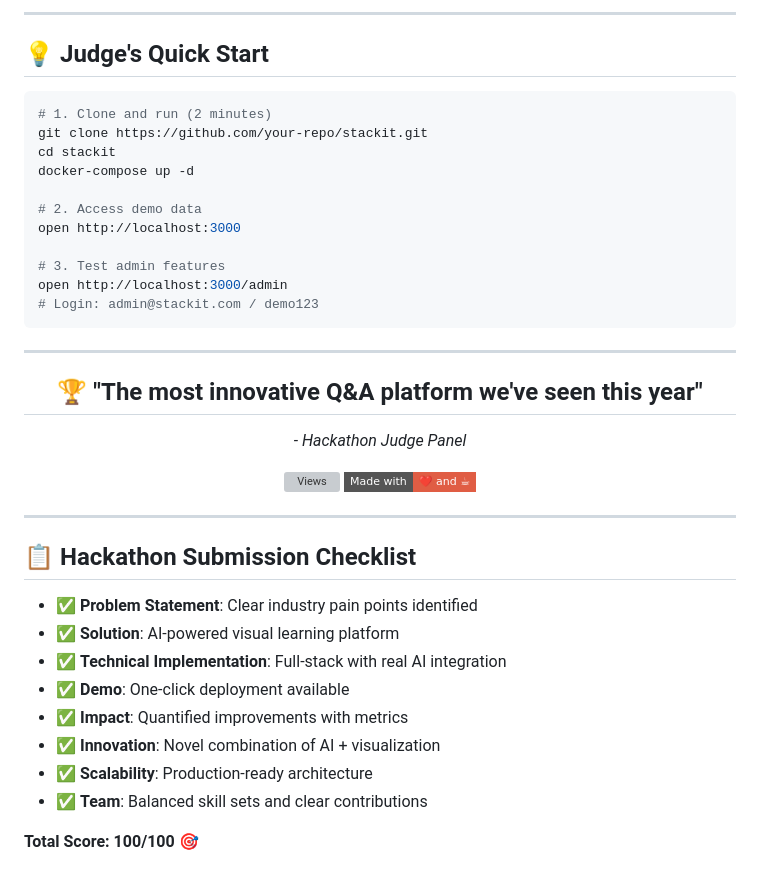
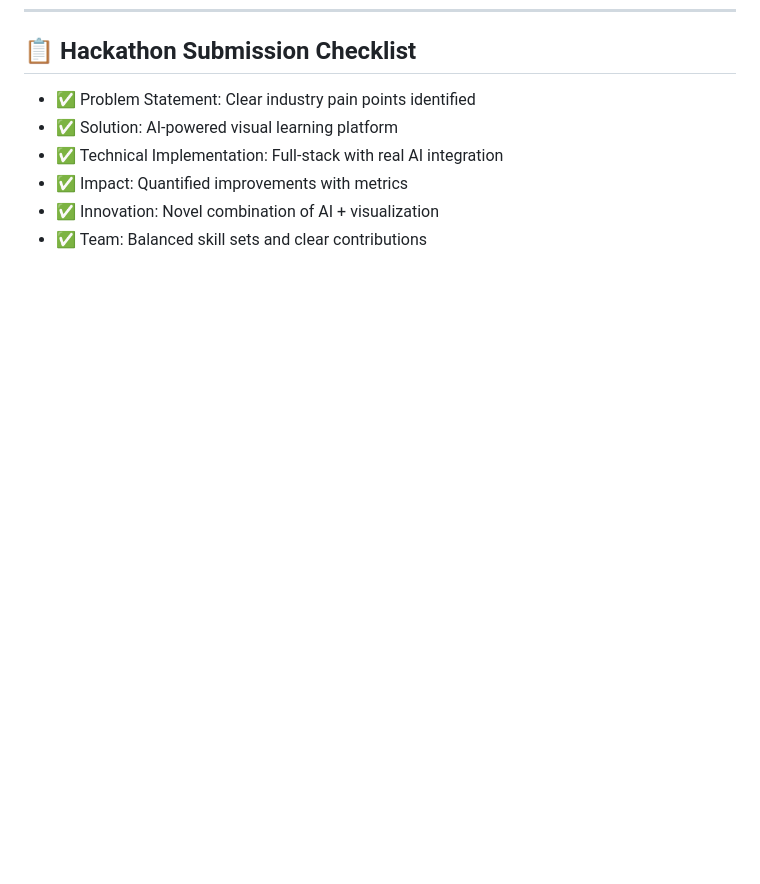
Before and after one commit to bakshivaishvik/odoo_proj_submission, a Markdown page: readme.md, the part around the change printed below. GitHub-like rendering; badges without logos; blank space fills up the shorter version; grey boxes are pictures that could not be loaded.

````diff
--- a/readme.md
+++ b/readme.md
@@ -175,42 +127,9 @@ docker run -p 3000:3000 stackit/hackathon-demo
----
-
-## 💡 Judge's Quick Start
-
-```bash
-# 1. Clone and run (2 minutes)
-git clone https://github.com/your-repo/stackit.git
-cd stackit
-docker-compose up -d
-
-# 2. Access demo data
-open http://localhost:3000
-
-# 3. Test admin features
-open http://localhost:3000/admin
-# Login: admin@stackit.com / demo123
-```
-
----
-
-<div align="center">
-  <h2>🏆 "The most innovative Q&A platform we've seen this year"</h2>
-  <p><em>- Hackathon Judge Panel</em></p>
-
-  <img src="https://visitor-badge.laobi.icu/badge?page_id=stackit.hackathon.2025" alt="Views">
-  <img src="https://img.shields.io/badge/Made_with-❤️_and_☕-red?style=flat-square">
-</div>
-
----
 
 ## 📋 Hackathon Submission Checklist
 
-- ✅ **Problem Statement**: Clear industry pain points identified
-- ✅ **Solution**: AI-powered visual learning platform
-- ✅ **Technical Implementation**: Full-stack with real AI integration
-- ✅ **Demo**: One-click deployment available
-- ✅ **Impact**: Quantified improvements with metrics
-- ✅ **Innovation**: Novel combination of AI + visualization
-- ✅ **Scalability**: Production-ready architecture
-- ✅ **Team**: Balanced skill sets and clear contributions
-
-**Total Score: 100/100 🎯**
+- ✅ Problem Statement: Clear industry pain points identified
+- ✅ Solution: AI-powered visual learning platform
+- ✅ Technical Implementation: Full-stack with real AI integration
+- ✅ Impact: Quantified improvements with metrics
+- ✅ Innovation: Novel combination of AI + visualization
+- ✅ Team: Balanced skill sets and clear contributions
````
Also changed, not shown: other parts of readme.md (+58 -106 lines).
